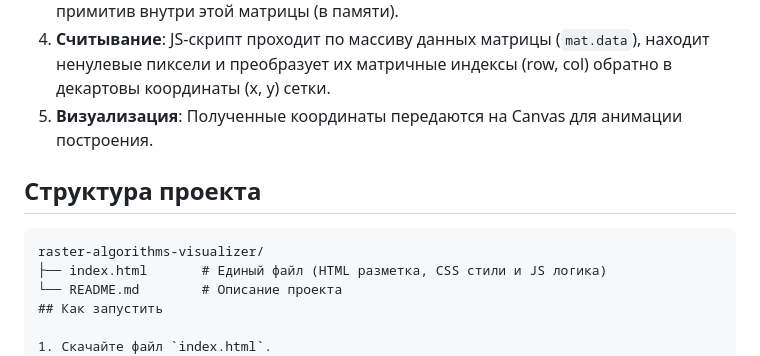
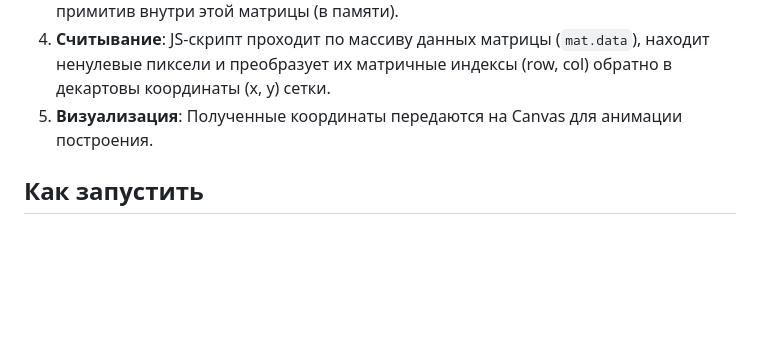
Before and after one commit to hryhalex/pck-lab4, a Markdown page: README.md, the part around the change. Drawn GitHub-style; blank space fills up the shorter version.

````diff
--- a/README.md
+++ b/README.md
@@ -35,12 +35,6 @@
 4. **Считывание**: JS-скрипт проходит по массиву данных матрицы (`mat.data`), находит ненулевые пиксели и преобразует их матричные индексы (row, col) обратно в декартовы координаты (x, y) сетки.
 5. **Визуализация**: Полученные координаты передаются на Canvas для анимации построения.
 
-## Структура проекта
-
-```text
-raster-algorithms-visualizer/
-├── index.html       # Единый файл (HTML разметка, CSS стили и JS логика)
-└── README.md        # Описание проекта
 ## Как запустить
 
 1. Скачайте файл `index.html`.
````
